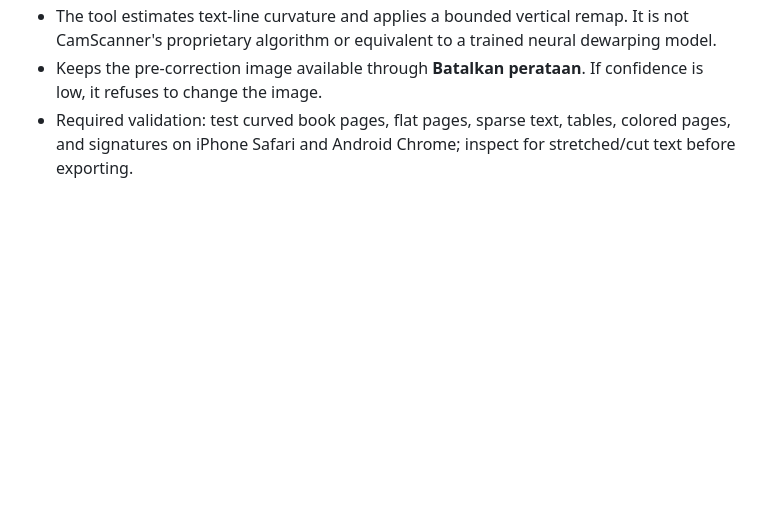
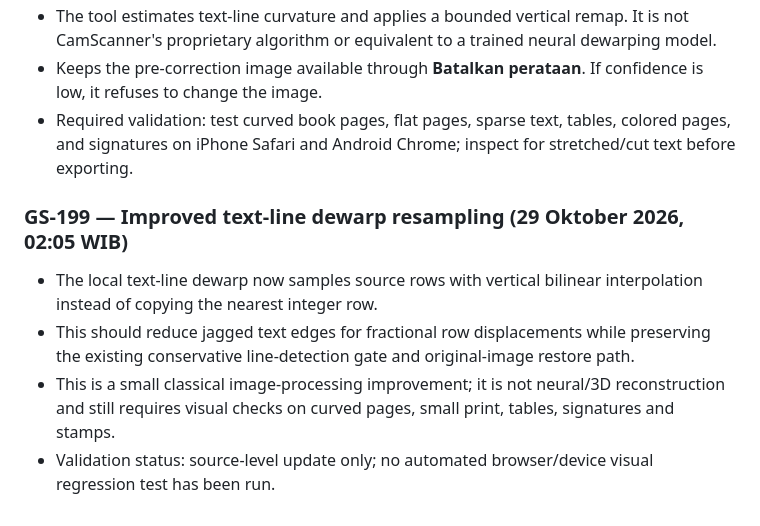
Before and after one commit to mfadholi27-bot/-GlassScan-Offline, a Markdown page: README.md, the part around one of its changes. Rendered like a GitHub page; blank space fills up the shorter version.

Commit message:
GS-199: document dewarp interpolation update

```diff
--- a/README.md
+++ b/README.md
@@ -55,3 +55,10 @@ The quality metrics are heuristics based on a reduced preview. They are not a ce
 - The tool estimates text-line curvature and applies a bounded vertical remap. It is not CamScanner's proprietary algorithm or equivalent to a trained neural dewarping model.
 - Keeps the pre-correction image available through **Batalkan perataan**. If confidence is low, it refuses to change the image.
 - Required validation: test curved book pages, flat pages, sparse text, tables, colored pages, and signatures on iPhone Safari and Android Chrome; inspect for stretched/cut text before exporting.
+
+
+### GS-199 — Improved text-line dewarp resampling (29 Oktober 2026, 02:05 WIB)
+- The local text-line dewarp now samples source rows with vertical bilinear interpolation instead of copying the nearest integer row.
+- This should reduce jagged text edges for fractional row displacements while preserving the existing conservative line-detection gate and original-image restore path.
+- This is a small classical image-processing improvement; it is not neural/3D reconstruction and still requires visual checks on curved pages, small print, tables, signatures and stamps.
+- Validation status: source-level update only; no automated browser/device visual regression test has been run.
```
Also changed, not shown: other parts of README.md (+2 -2 lines).
